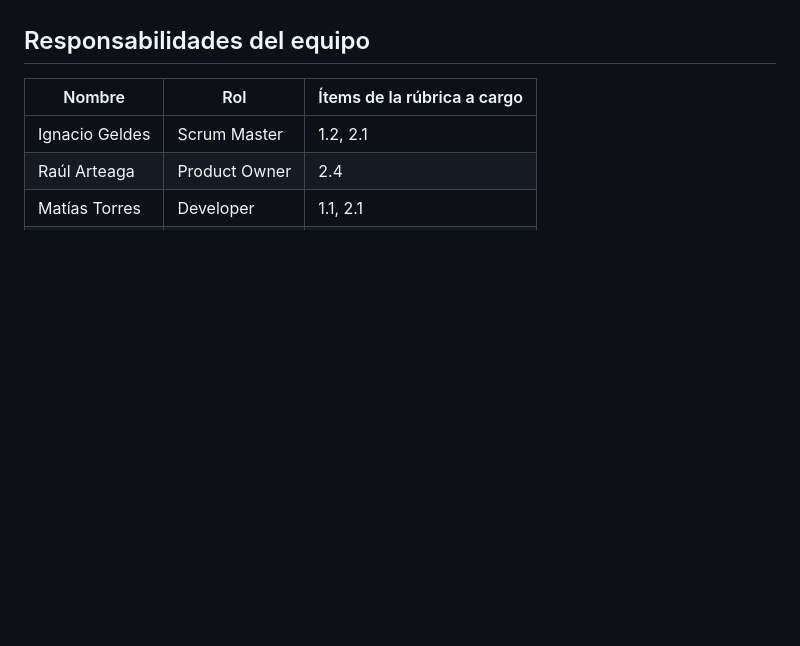
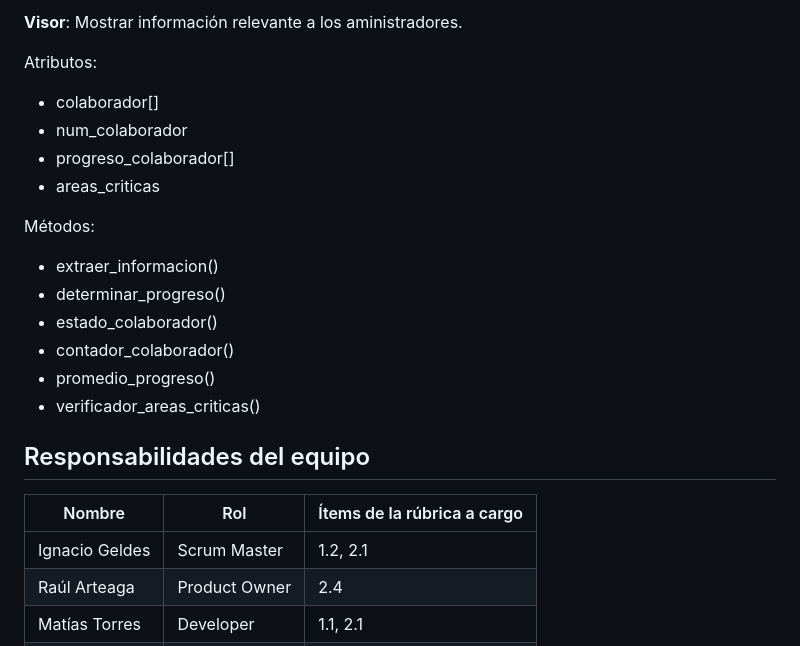
Before and after one commit to Eloratio/eloratio-Proyect, a Markdown page: README.md, the part around one of its changes. GitHub-like rendering; blank space fills up the shorter version.

```diff
--- a/README.md
+++ b/README.md
@@ -44,3 +99,18 @@ Ver: [Requisitos Extrafuncionales.md](./ReqExtrafuncionales.md)
+**Visor**: Mostrar información relevante a los aministradores.
+
+Atributos:
+- colaborador[]
+- num_colaborador
+- progreso_colaborador[]
+- areas_criticas
+
+Métodos:
+- extraer_informacion()
+- determinar_progreso()
+- estado_colaborador()
+- contador_colaborador()
+- promedio_progreso()
+- verificador_areas_criticas()
 
 
 
```
Also changed, not shown: other parts of README.md (+55 -0 lines).
